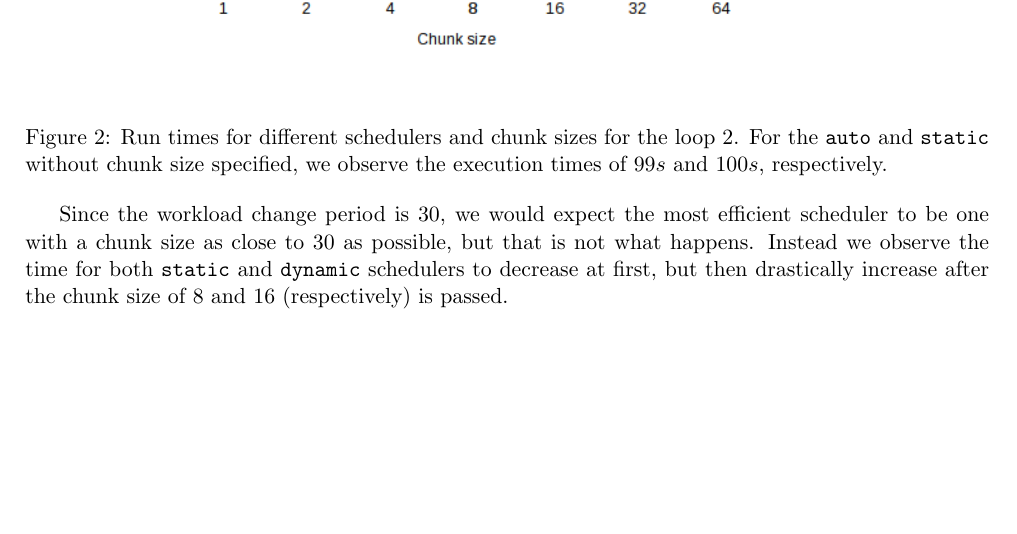
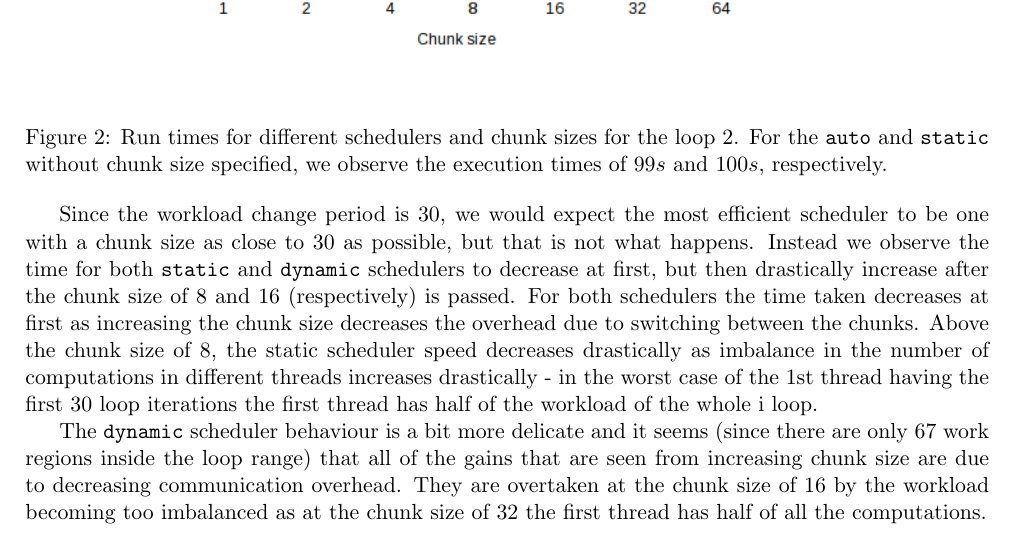
Before and after one commit to mkawalec/5thyear, a LaTeX document (threaded/project1/report/report.tex): part of page 3 of 3, cut so that both start at the same text, the shorter picture padded with empty space. Compiled offline with pdfLaTeX.

Commit message:
added more explanation in the report

```diff
--- a/threaded/project1/report/report.tex
+++ b/threaded/project1/report/report.tex
@@ -55,7 +55,9 @@ If we look carefully on how the number of iterations is assigned to the loop wit
     \caption{Run times for different schedulers and chunk sizes for the loop 2. For the \texttt{auto} and \texttt{static} without chunk size specified, we observe the execution times of \(99s\) and \(100s\), respectively.}
 \end{figure}
 
-Since the workload change period is 30, we would expect the most efficient scheduler to be one with a chunk size as close to 30 as possible, but that is not what happens. Instead we observe the time for both \texttt{static} and \texttt{dynamic} schedulers to decrease at first, but then drastically increase after the chunk size of 8 and 16 (respectively) is passed.
+Since the workload change period is 30, we would expect the most efficient scheduler to be one with a chunk size as close to 30 as possible, but that is not what happens. Instead we observe the time for both \texttt{static} and \texttt{dynamic} schedulers to decrease at first, but then drastically increase after the chunk size of 8 and 16 (respectively) is passed. For both schedulers the time taken decreases at first as increasing the chunk size decreases the overhead due to switching between the chunks. Above the chunk size of 8, the static scheduler speed decreases drastically as imbalance in the number of computations in different threads increases drastically - in the worst case of the 1st thread having the first 30 loop iterations the first thread has half of the workload of the whole i loop.
+
+The \texttt{dynamic} scheduler behaviour is a bit more delicate and it seems (since there are only 67 work regions inside the loop range) that all of the gains that are seen from increasing chunk size are due to decreasing communication overhead. They are overtaken at the chunk size of 16 by the workload becoming too imbalanced as at the chunk size of 32 the first thread has half of all the computations.
 
 
 \end{document}
```
